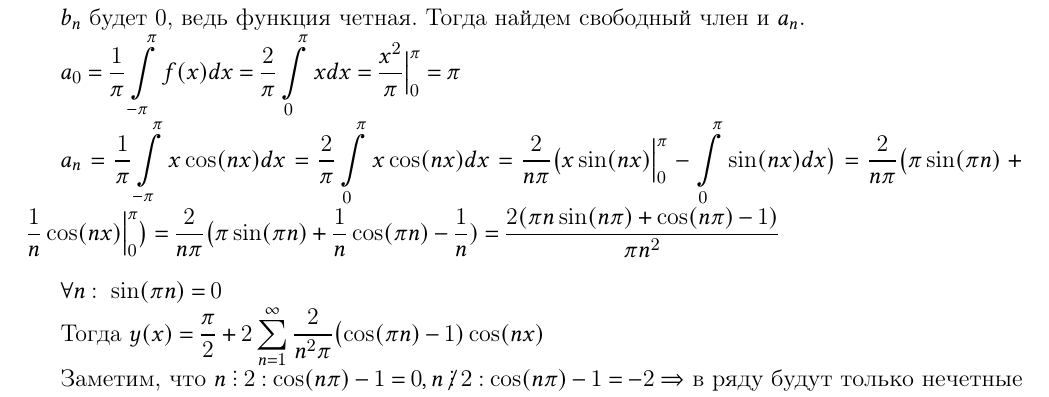
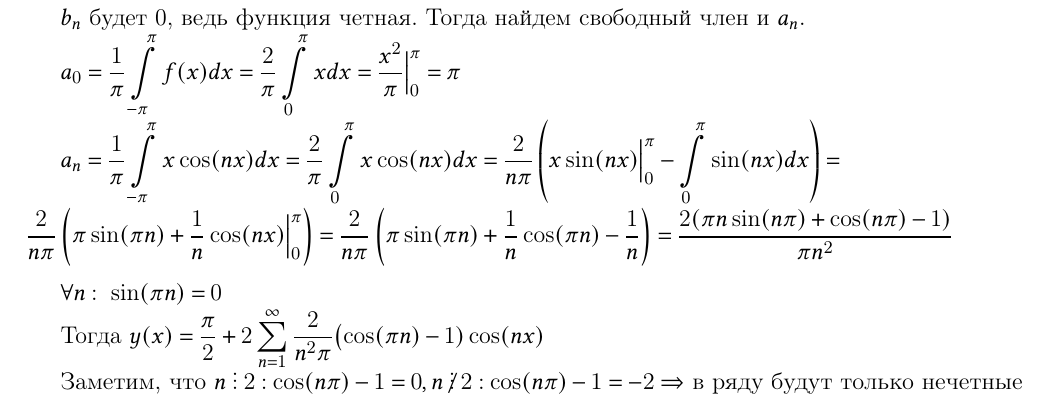
Before and after one commit to not-pelme-shke-itmo/addchapters_work_01, a LaTeX document (main.tex, which reads 3.tex): part of page 5 of 8, cut so that both start at the same text. Compiled offline with pdfLaTeX.

Commit message:
brackets fix in 3

```diff
--- a/3.tex
+++ b/3.tex
@@ -23,9 +23,9 @@ $b_n$ будет 0, ведь функция четная. Тогда найде
 \frac{x^2}{\pi}\Big|_{0}^{\pi} = \pi$}
 
 {$\displaystyle a_n = \frac{1}{\pi}\int\limits_{-\pi}^{\pi}x \cos(nx)dx = \frac{2}{\pi}\int\limits_{0}^{\pi}x \cos(nx)dx =
-\frac{2}{n\pi}\bigl( x\sin(nx) \Big|_{0}^{\pi}- \int\limits_{0}^{\pi}\sin(nx)dx\bigr) =
-\frac{2}{n\pi}\bigl(\pi\sin(\pi n) + \frac{1}{n}\cos( nx)\Big|_{0}^{\pi}\bigr) =
-\frac{2}{n\pi}\bigl(\pi\sin(\pi n) + \frac{1}{n}\cos(\pi n) - \frac{1}{n}) =
+\frac{2}{n\pi}\left( x\sin(nx) \Big|_{0}^{\pi}- \int\limits_{0}^{\pi}\sin(nx)dx\right) = \\
+\frac{2}{n\pi}\left(\pi\sin(\pi n) + \frac{1}{n}\cos( nx)\Big|_{0}^{\pi}\right) =
+\frac{2}{n\pi}\left(\pi\sin(\pi n) + \frac{1}{n}\cos(\pi n) - \frac{1}{n}\right) =
 \frac{2(\pi n \sin(n\pi) + \cos(n\pi) - 1)}{\pi n^2}$}\\
 
 $\forall n: \ \sin(\pi n) = 0$
```
